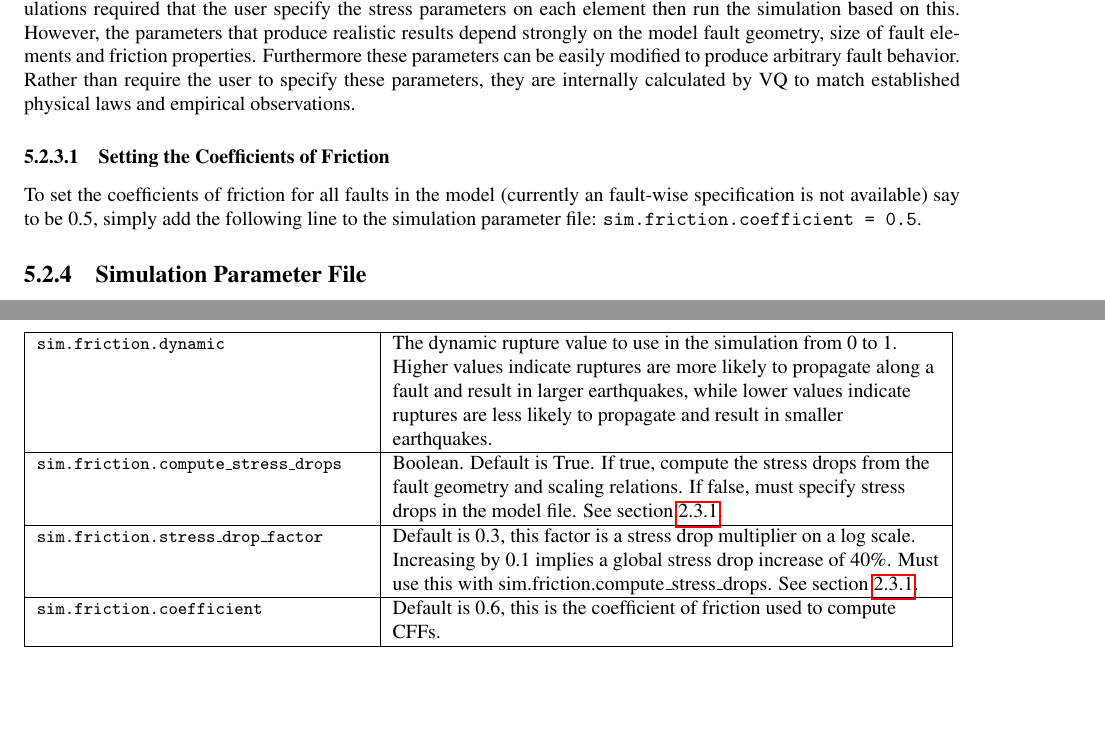
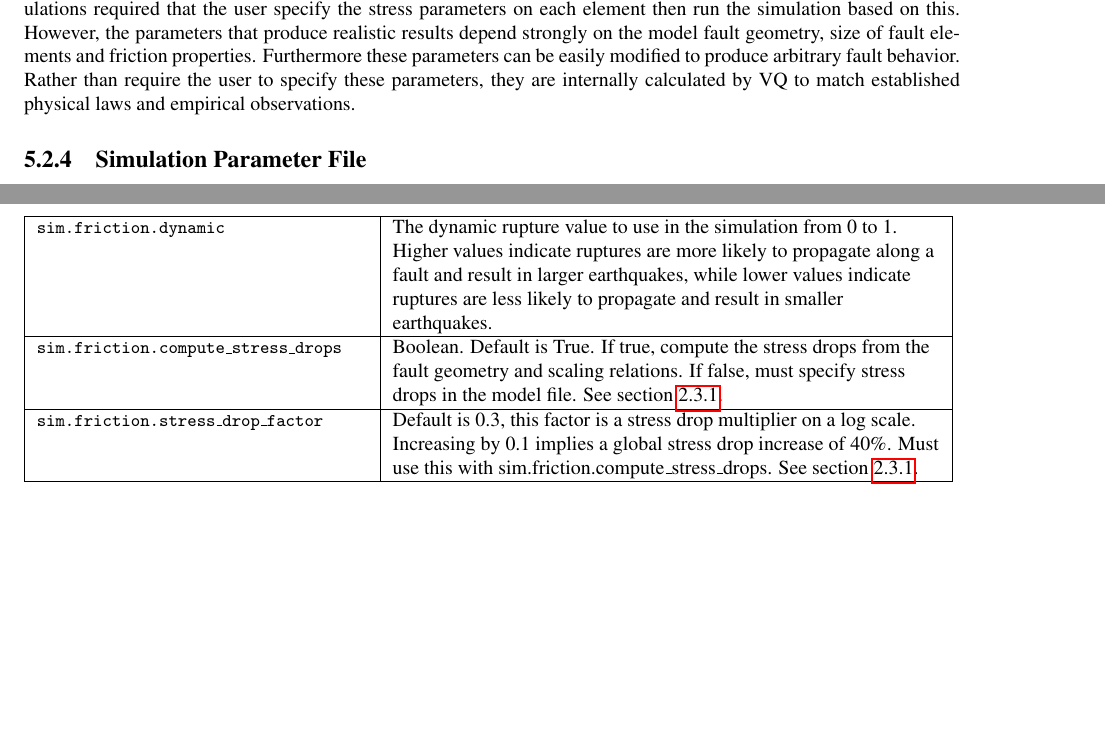
Before and after one commit to geodynamics/vq, a LaTeX thesis (doc/vq.tex): two parts of pages 39 and 62 of 74, joined at a grey line, cut so that both start at the same text, the shorter picture padded with empty space. Compiled offline with pdfLaTeX; the source files are stored in an older character set and shown here as Unicode.

Commit message:
Removed friction coefficient sim parameter

```diff
--- a/doc/vq.tex
+++ b/doc/vq.tex
@@ -1518,10 +1518,6 @@ than require the user to specify these parameters, they are internally
 calculated by VQ to match established physical laws and empirical
 observations.
 
-\subsubsection{Setting the Coefficients of Friction}
-
-To set the coefficients of friction for all faults in the model (currently an fault-wise specification is not available) say to be 0.5, simply add the following line to the simulation parameter file: \texttt{sim.friction.coefficient = 0.5}.
-
 
 \subsection{Simulation Parameter File}
 
@@ -2369,8 +2365,6 @@ are less likely to propagate and result in smaller earthquakes.\tabularnewline
 \hline
 \texttt{\small{sim.friction.stress\_drop\_factor}} & Default is 0.3, this factor is a stress drop multiplier on a log scale. Increasing by 0.1 implies a global stress drop increase of 40\%. Must use this with sim.friction.compute\_stress\_drops. See section \ref{sec:stress_drops}.\tabularnewline
 \hline
-\texttt{\small{sim.friction.coefficient}} & Default is 0.6, this is the coefficient of friction used to compute CFFs.\tabularnewline
-\hline
 \end{tabular}
 
 
```
